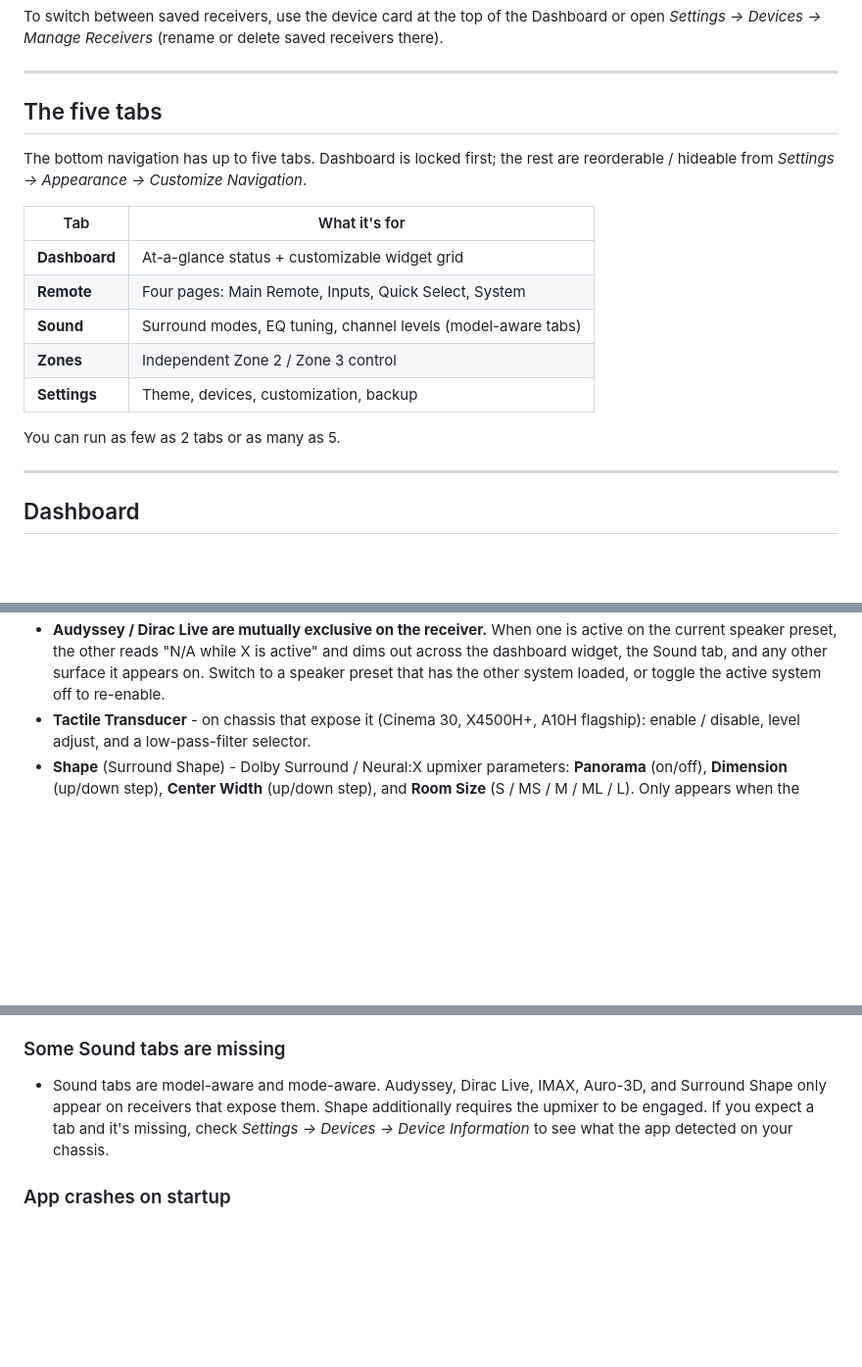
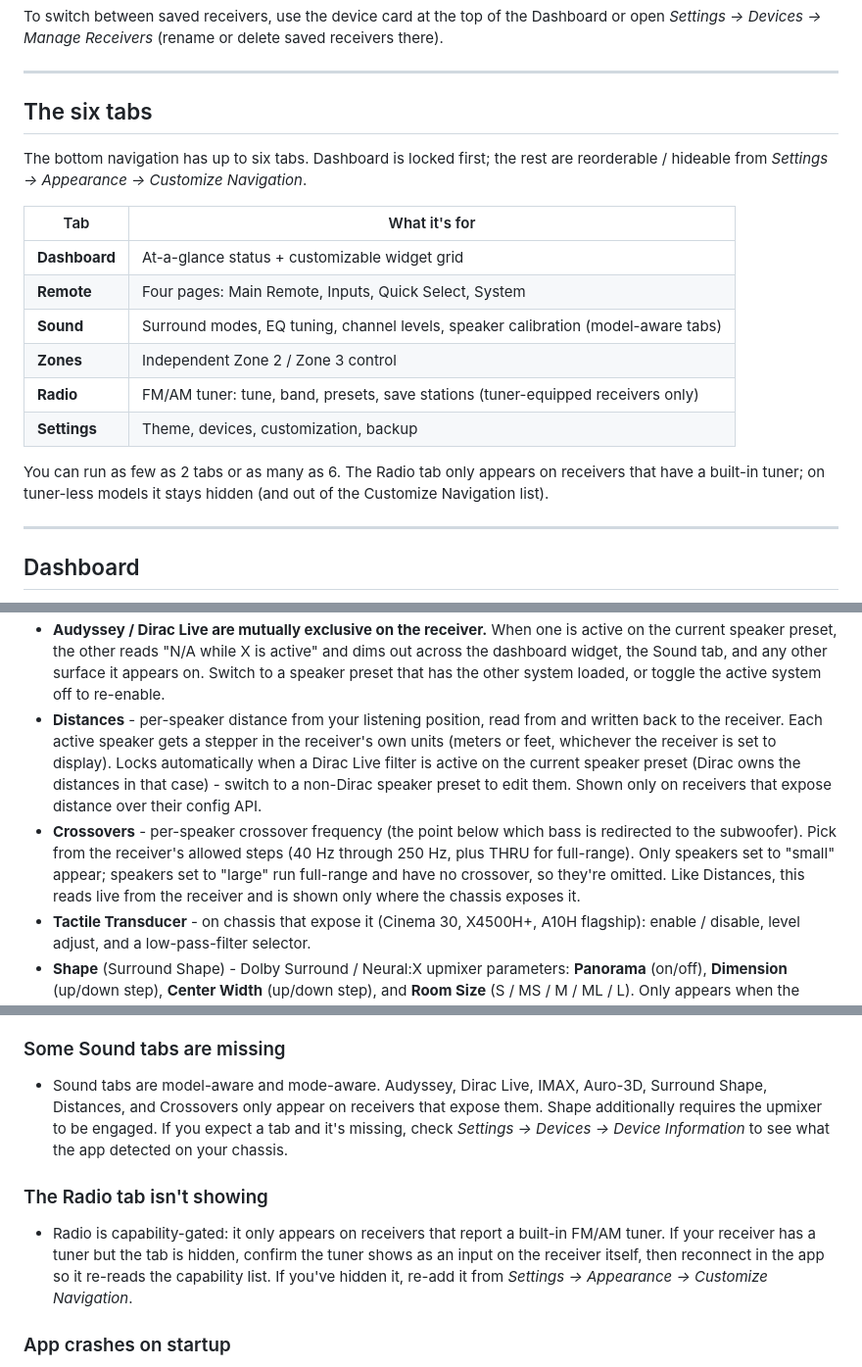
Before and after one commit to MiyaraHub/avr-maestro-features-and-bugs, a Markdown page: README.md, 3 parts joined by grey strips. Shown at 98% size. Rendered like a GitHub page; blank space fills up the shorter version.

```diff
--- a/README.md
+++ b/README.md
@@ -117,9 +119,9 @@ the Dashboard or open *Settings -> Devices -> Manage Receivers*
 
 ---
 
-## The five tabs
+## The six tabs
 
-The bottom navigation has up to five tabs. Dashboard is locked first;
+The bottom navigation has up to six tabs. Dashboard is locked first;
 the rest are reorderable / hideable from
 *Settings -> Appearance -> Customize Navigation*.
 
@@ -127,11 +129,14 @@ the rest are reorderable / hideable from
 | --- | --- |
 | **Dashboard** | At-a-glance status + customizable widget grid |
 | **Remote** | Four pages: Main Remote, Inputs, Quick Select, System |
-| **Sound** | Surround modes, EQ tuning, channel levels (model-aware tabs) |
+| **Sound** | Surround modes, EQ tuning, channel levels, speaker calibration (model-aware tabs) |
 | **Zones** | Independent Zone 2 / Zone 3 control |
+| **Radio** | FM/AM tuner: tune, band, presets, save stations (tuner-equipped receivers only) |
 | **Settings** | Theme, devices, customization, backup |
 
-You can run as few as 2 tabs or as many as 5.
+You can run as few as 2 tabs or as many as 6. The Radio tab only
+appears on receivers that have a built-in tuner; on tuner-less models
+it stays hidden (and out of the Customize Navigation list).
 
 ---
 
@@ -323,6 +328,21 @@ modes.
   the Sound tab, and any other surface it appears on. Switch to a
   speaker preset that has the other system loaded, or toggle the
   active system off to re-enable.
+- **Distances** - per-speaker distance from your listening position,
+  read from and written back to the receiver. Each active speaker
+  gets a stepper in the receiver's own units (meters or feet,
+  whichever the receiver is set to display). Locks automatically when
+  a Dirac Live filter is active on the current speaker preset (Dirac
+  owns the distances in that case) - switch to a non-Dirac speaker
+  preset to edit them. Shown only on receivers that expose distance
+  over their config API.
+- **Crossovers** - per-speaker crossover frequency (the point below
+  which bass is redirected to the subwoofer). Pick from the
+  receiver's allowed steps (40 Hz through 250 Hz, plus THRU for
+  full-range). Only speakers set to "small" appear; speakers set to
+  "large" run full-range and have no crossover, so they're omitted.
+  Like Distances, this reads live from the receiver and is shown only
+  where the chassis exposes it.
 - **Tactile Transducer** - on chassis that expose it (Cinema 30,
   X4500H+, A10H flagship): enable / disable, level adjust, and a
   low-pass-filter selector.
@@ -583,11 +641,20 @@ share with someone setting up the same receivers.
 ### Some Sound tabs are missing
 
 - Sound tabs are model-aware and mode-aware. Audyssey, Dirac Live,
-  IMAX, Auro-3D, and Surround Shape only appear on receivers that
-  expose them. Shape additionally requires the upmixer to be
-  engaged. If you expect a tab and it's missing, check
-  *Settings -> Devices -> Device Information* to see what the app
-  detected on your chassis.
+  IMAX, Auro-3D, Surround Shape, Distances, and Crossovers only
+  appear on receivers that expose them. Shape additionally requires
+  the upmixer to be engaged. If you expect a tab and it's missing,
+  check *Settings -> Devices -> Device Information* to see what the
+  app detected on your chassis.
+
+### The Radio tab isn't showing
+
+- Radio is capability-gated: it only appears on receivers that
+  report a built-in FM/AM tuner. If your receiver has a tuner but the
+  tab is hidden, confirm the tuner shows as an input on the receiver
+  itself, then reconnect in the app so it re-reads the capability
+  list. If you've hidden it, re-add it from
+  *Settings -> Appearance -> Customize Navigation*.
 
 ### App crashes on startup
 
```
Also changed, not shown: other parts of README.md (+50 -10 lines).
